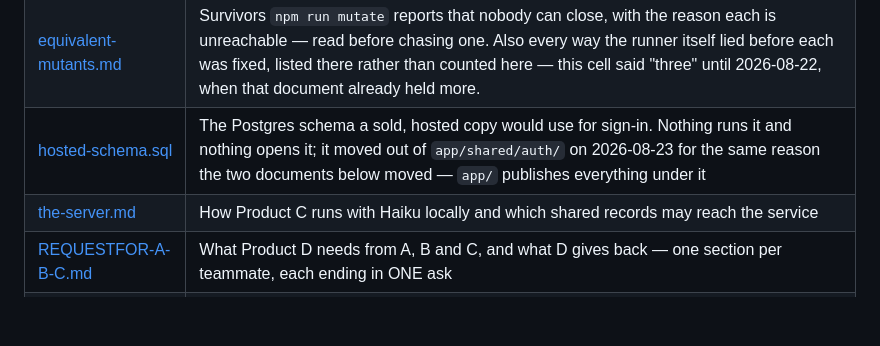
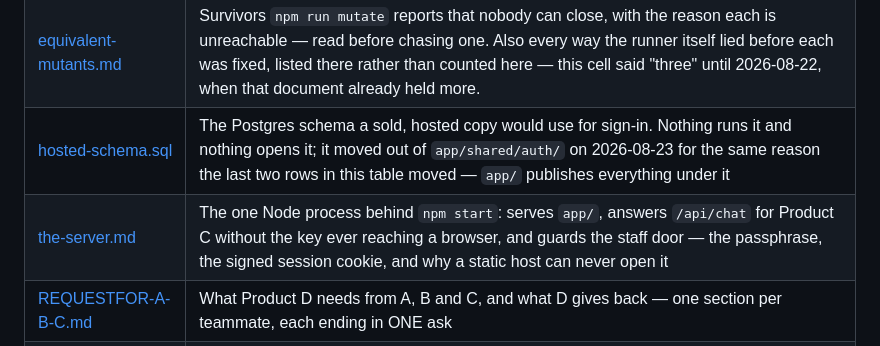
Before and after one commit to antunishdPursuit-coursework-archive/PulseStudio, a Markdown page: docs/README.md, the part around the change. GitHub-like rendering; blank space fills up the shorter version.

Commit message:
Fix the docs index: the-server.md now guards the staff door too, and a stray reference

```diff
--- a/docs/README.md
+++ b/docs/README.md
@@ -12,8 +12,8 @@ Process documents for the people building Pulse Studio. These sit OUTSIDE
 | [published-baseline.json](./published-baseline.json) | Everything `app/` serves at a public URL that is not the website, with the owner of each and why it is allowed to sit there. This list only shrinks. |
 | [contrast-baseline.json](./contrast-baseline.json) | The accent colours that were below WCAG AA the day `check-contrast.mjs` landed, with the owner who can clear each one. A developer's colour is theirs, so nobody else clears these. This list only shrinks. |
 | [equivalent-mutants.md](./equivalent-mutants.md) | Survivors `npm run mutate` reports that nobody can close, with the reason each is unreachable — read before chasing one. Also every way the runner itself lied before each was fixed, listed there rather than counted here — this cell said "three" until 2026-08-22, when that document already held more. |
-| [hosted-schema.sql](./hosted-schema.sql) | The Postgres schema a sold, hosted copy would use for sign-in. Nothing runs it and nothing opens it; it moved out of `app/shared/auth/` on 2026-08-23 for the same reason the two documents below moved — `app/` publishes everything under it |
-| [the-server.md](./the-server.md) | How Product C runs with Haiku locally and which shared records may reach the service |
+| [hosted-schema.sql](./hosted-schema.sql) | The Postgres schema a sold, hosted copy would use for sign-in. Nothing runs it and nothing opens it; it moved out of `app/shared/auth/` on 2026-08-23 for the same reason the last two rows in this table moved — `app/` publishes everything under it |
+| [the-server.md](./the-server.md) | The one Node process behind `npm start`: serves `app/`, answers `/api/chat` for Product C without the key ever reaching a browser, and guards the staff door — the passphrase, the signed session cookie, and why a static host can never open it |
 | [REQUESTFOR-A-B-C.md](./REQUESTFOR-A-B-C.md) | What Product D needs from A, B and C, and what D gives back — one section per teammate, each ending in ONE ask |
 | [SENIOR-DEV-BRIEF.md](./SENIOR-DEV-BRIEF.md) | The whole of Product D in one file: what it does, how it is proven, and every open question — written to be read start to finish by someone new |
 
```
